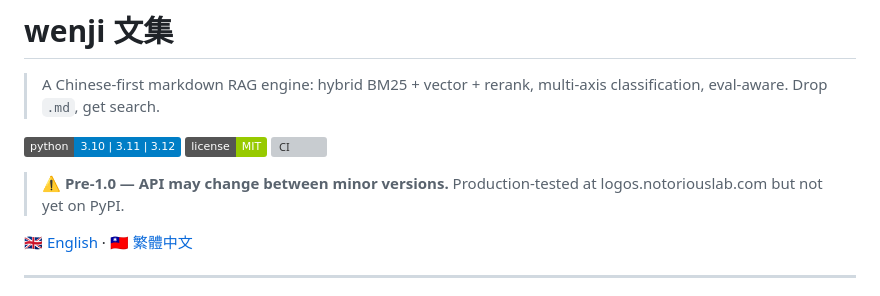
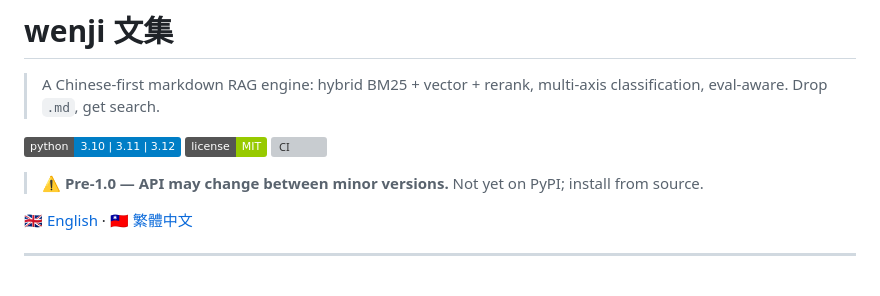
Before and after one commit to notoriouslab/wenji, a Markdown page: README.md, the part around the change. GitHub-like rendering; badges without logos; grey boxes are pictures that could not be loaded.

Commit message:
docs(readme): remove fabricated production URL from disclaimer
The previous disclaimer fabricated a 'logos.notoriouslab.com' URL that
does not exist. Test/production URLs should not be exposed in public
README anyway.

```diff
--- a/README.md
+++ b/README.md
@@ -7,7 +7,7 @@
 [![License: MIT](https://img.shields.io/badge/license-MIT-green)](LICENSE)
 [![CI](https://github.com/notoriouslab/wenji/actions/workflows/ci.yml/badge.svg)](https://github.com/notoriouslab/wenji/actions/workflows/ci.yml)
 
-> ⚠️ **Pre-1.0 — API may change between minor versions.** Production-tested at logos.notoriouslab.com but not yet on PyPI.
+> ⚠️ **Pre-1.0 — API may change between minor versions.** Not yet on PyPI; install from source.
 
 🇬🇧 [English](#english) · 🇹🇼 [繁體中文](#繁體中文)
 
```
